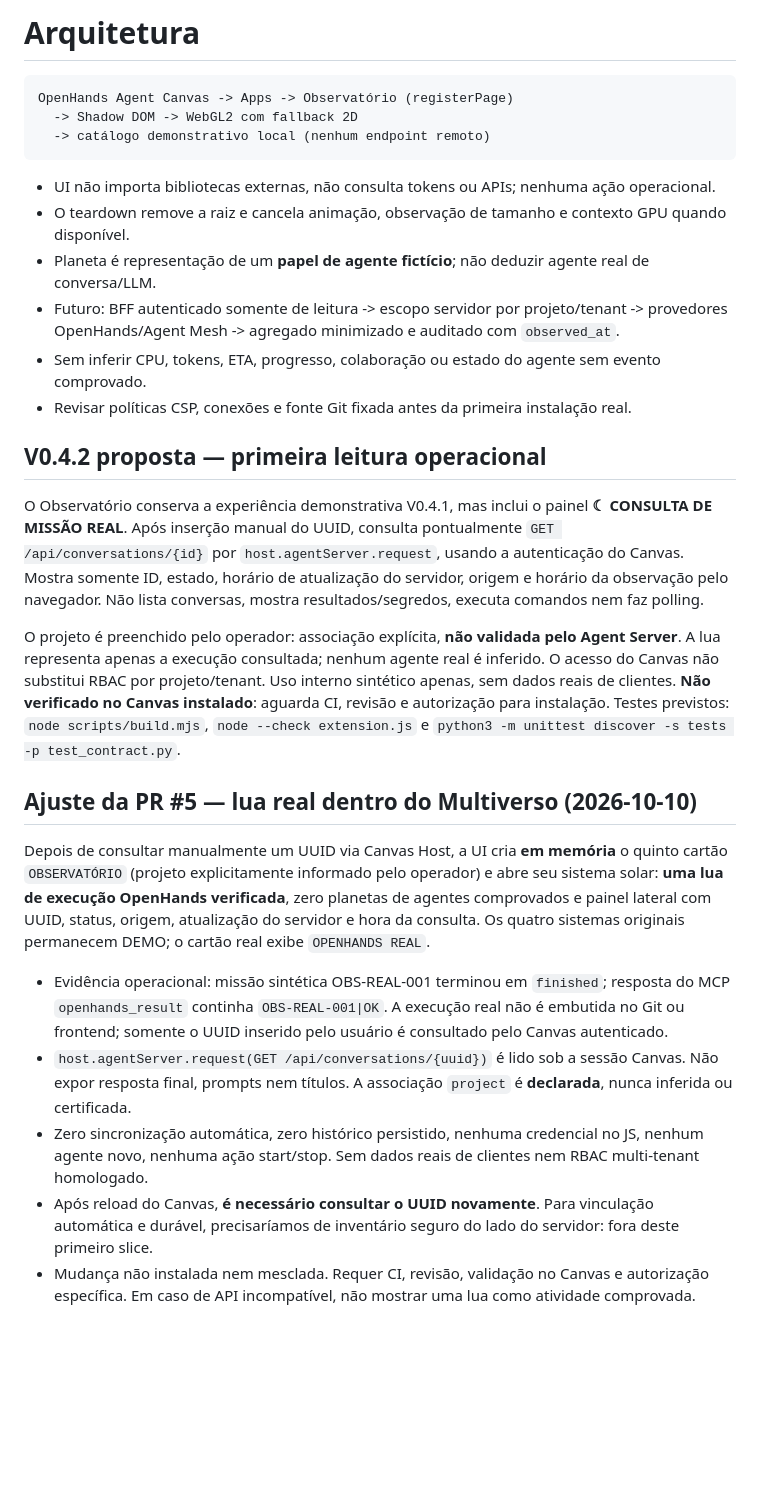
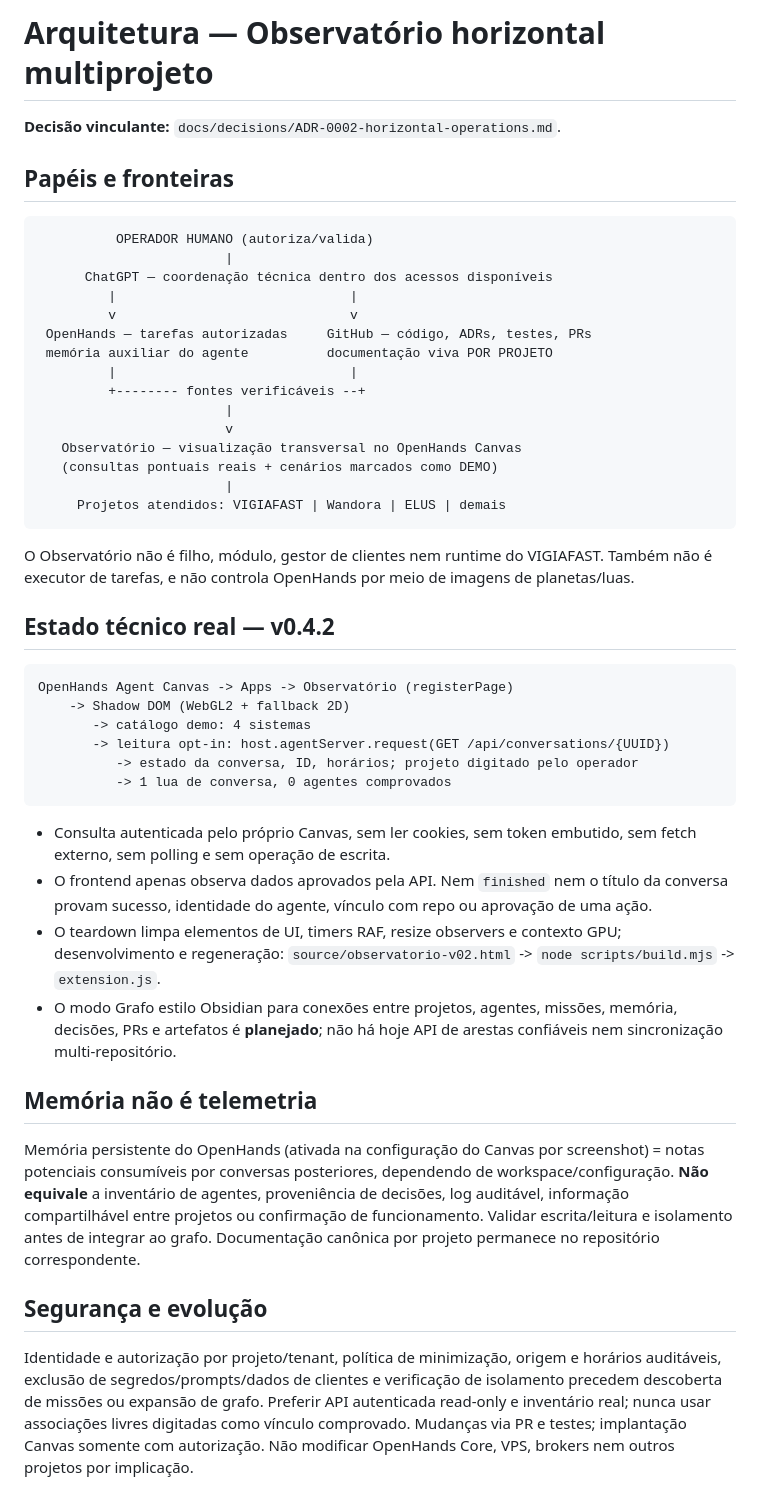
Before and after one commit to OARANHA/observatorio-agents-openhands, a Markdown page: docs/ARCHITECTURE.md, the part around the change. Drawn GitHub-style; blank space fills up the shorter version.

Commit message:
docs(obs): fixar operação multiprojeto e evidências reais em docs/ARCHITECTURE.md

````diff
--- a/docs/ARCHITECTURE.md
+++ b/docs/ARCHITECTURE.md
@@ -1,32 +1,44 @@
-# Arquitetura
+# Arquitetura — Observatório horizontal multiprojeto
 
+**Decisão vinculante:** `docs/decisions/ADR-0002-horizontal-operations.md`.
+
+## Papéis e fronteiras
+```text
+          OPERADOR HUMANO (autoriza/valida)
+                        |
+      ChatGPT — coordenação técnica dentro dos acessos disponíveis
+         |                              |
+         v                              v
+ OpenHands — tarefas autorizadas     GitHub — código, ADRs, testes, PRs
+ memória auxiliar do agente          documentação viva POR PROJETO
+         |                              |
+         +-------- fontes verificáveis --+
+                        |
+                        v
+   Observatório — visualização transversal no OpenHands Canvas
+   (consultas pontuais reais + cenários marcados como DEMO)
+                        |
+     Projetos atendidos: VIGIAFAST | Wandora | ELUS | demais
 ```
+O Observatório não é filho, módulo, gestor de clientes nem runtime do VIGIAFAST. Também não é executor de tarefas, e não controla OpenHands por meio de imagens de planetas/luas.
+
+## Estado técnico real — v0.4.2
+```text
 OpenHands Agent Canvas -> Apps -> Observatório (registerPage)
-  -> Shadow DOM -> WebGL2 com fallback 2D
-  -> catálogo demonstrativo local (nenhum endpoint remoto)
+    -> Shadow DOM (WebGL2 + fallback 2D)
+       -> catálogo demo: 4 sistemas
+       -> leitura opt-in: host.agentServer.request(GET /api/conversations/{UUID})
+          -> estado da conversa, ID, horários; projeto digitado pelo operador
+          -> 1 lua de conversa, 0 agentes comprovados
 ```
+- Consulta autenticada pelo próprio Canvas, sem ler cookies, sem token embutido, sem fetch externo, sem polling e sem operação de escrita.
+- O frontend apenas observa dados aprovados pela API. Nem `finished` nem o título da conversa provam sucesso, identidade do agente, vínculo com repo ou aprovação de uma ação.
+- O teardown limpa elementos de UI, timers RAF, resize observers e contexto GPU; desenvolvimento e regeneração: `source/observatorio-v02.html` -> `node scripts/build.mjs` -> `extension.js`.
+- O modo Grafo estilo Obsidian para conexões entre projetos, agentes, missões, memória, decisões, PRs e artefatos é **planejado**; não há hoje API de arestas confiáveis nem sincronização multi-repositório.
 
-- UI não importa bibliotecas externas, não consulta tokens ou APIs; nenhuma ação operacional.
-- O teardown remove a raiz e cancela animação, observação de tamanho e contexto GPU quando disponível.
-- Planeta é representação de um **papel de agente fictício**; não deduzir agente real de conversa/LLM.
-- Futuro: BFF autenticado somente de leitura -> escopo servidor por projeto/tenant -> provedores OpenHands/Agent Mesh -> agregado minimizado e auditado com `observed_at`.
-- Sem inferir CPU, tokens, ETA, progresso, colaboração ou estado do agente sem evento comprovado.
-- Revisar políticas CSP, conexões e fonte Git fixada antes da primeira instalação real.
+## Memória não é telemetria
+Memória persistente do OpenHands (ativada na configuração do Canvas por screenshot) = notas potenciais consumíveis por conversas posteriores, dependendo de workspace/configuração. **Não equivale** a inventário de agentes, proveniência de decisões, log auditável, informação compartilhável entre projetos ou confirmação de funcionamento. Validar escrita/leitura e isolamento antes de integrar ao grafo. Documentação canônica por projeto permanece no repositório correspondente.
 
-
-## V0.4.2 proposta — primeira leitura operacional
-
-O Observatório conserva a experiência demonstrativa V0.4.1, mas inclui o painel **☾ CONSULTA DE MISSÃO REAL**. Após inserção manual do UUID, consulta pontualmente `GET /api/conversations/{id}` por `host.agentServer.request`, usando a autenticação do Canvas. Mostra somente ID, estado, horário de atualização do servidor, origem e horário da observação pelo navegador. Não lista conversas, mostra resultados/segredos, executa comandos nem faz polling.
-
-O projeto é preenchido pelo operador: associação explícita, **não validada pelo Agent Server**. A lua representa apenas a execução consultada; nenhum agente real é inferido. O acesso do Canvas não substitui RBAC por projeto/tenant. Uso interno sintético apenas, sem dados reais de clientes. **Não verificado no Canvas instalado**: aguarda CI, revisão e autorização para instalação. Testes previstos: `node scripts/build.mjs`, `node --check extension.js` e `python3 -m unittest discover -s tests -p test_contract.py`.
-
-
-## Ajuste da PR #5 — lua real dentro do Multiverso (2026-10-10)
-
-Depois de consultar manualmente um UUID via Canvas Host, a UI cria **em memória** o quinto cartão `OBSERVATÓRIO` (projeto explicitamente informado pelo operador) e abre seu sistema solar: **uma lua de execução OpenHands verificada**, zero planetas de agentes comprovados e painel lateral com UUID, status, origem, atualização do servidor e hora da consulta. Os quatro sistemas originais permanecem DEMO; o cartão real exibe `OPENHANDS REAL`.
-
-- Evidência operacional: missão sintética OBS-REAL-001 terminou em `finished`; resposta do MCP `openhands_result` continha `OBS-REAL-001|OK`. A execução real não é embutida no Git ou frontend; somente o UUID inserido pelo usuário é consultado pelo Canvas autenticado.
-- `host.agentServer.request(GET /api/conversations/{uuid})` é lido sob a sessão Canvas. Não expor resposta final, prompts nem títulos. A associação `project` é **declarada**, nunca inferida ou certificada.
-- Zero sincronização automática, zero histórico persistido, nenhuma credencial no JS, nenhum agente novo, nenhuma ação start/stop. Sem dados reais de clientes nem RBAC multi-tenant homologado.
-- Após reload do Canvas, **é necessário consultar o UUID novamente**. Para vinculação automática e durável, precisaríamos de inventário seguro do lado do servidor: fora deste primeiro slice.
-- Mudança não instalada nem mesclada. Requer CI, revisão, validação no Canvas e autorização específica. Em caso de API incompatível, não mostrar uma lua como atividade comprovada.
+## Segurança e evolução
+Identidade e autorização por projeto/tenant, política de minimização, origem e horários auditáveis, exclusão de segredos/prompts/dados de clientes e verificação de isolamento precedem descoberta de missões ou expansão de grafo. Preferir API autenticada read-only e inventário real; nunca usar associações livres digitadas como vínculo comprovado.
+Mudanças via PR e testes; implantação Canvas somente com autorização. Não modificar OpenHands Core, VPS, brokers nem outros projetos por implicação.
````
